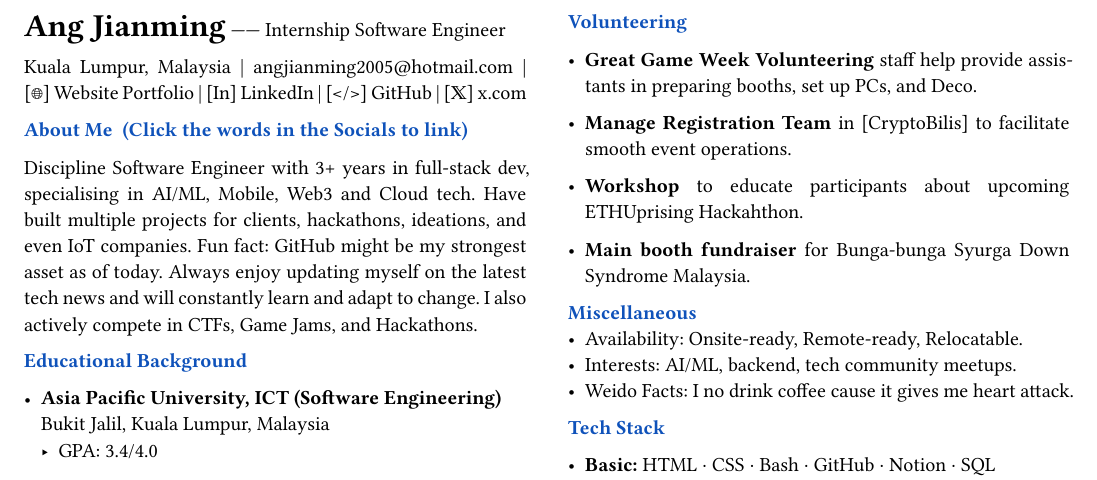
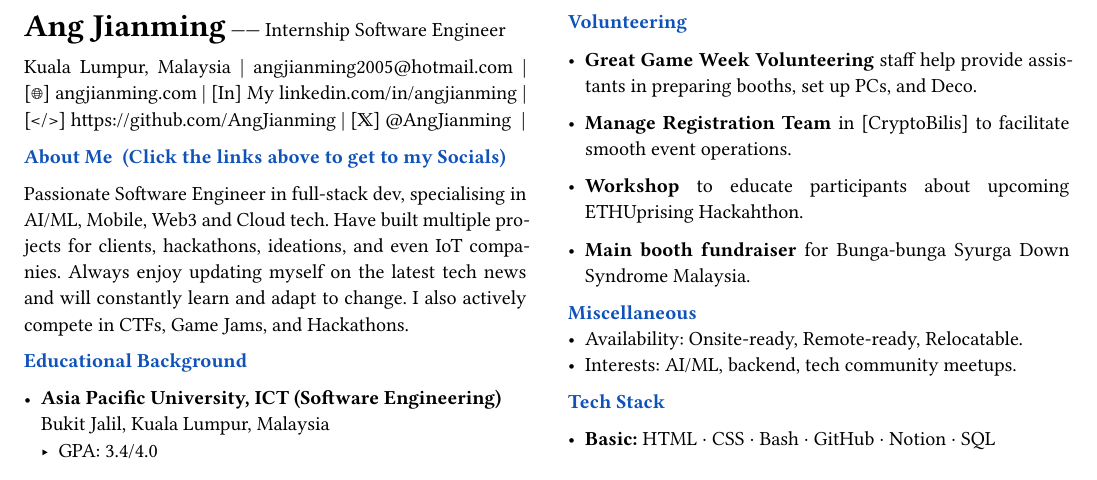
Before and after one commit to AngJianming/typst-resume, a Typst document (intern-resume/angjianming-resume.typ): part of the page, cut so that both start at the same text. The pictures show the PDF file intern-resume/angjianming-resume.pdf that the author committed with the source.

Commit message:
added company wanted changes and update intern resume v8

```diff
--- a/intern-resume/angjianming-resume.typ
+++ b/intern-resume/angjianming-resume.typ
@@ -19,5 +19,3 @@
     #parbreak()
     #link("https://www.google.com/maps/place/Kuala+Lumpur,+Malaysia", "Kuala Lumpur, Malaysia") |
     #link("mailto:angjianming2005@hotmail.com", "angjianming2005@hotmail.com") |
-    #link("https://angjianming.vercel.app")[[🌐] Website Portfolio] |
-    #link("https://linkedin.com/in/angjianming")[[In] LinkedIn] |
@@ -26,8 +23,11 @@
+    #link("https://linkedin.com/in/angjianming")[[In] My linkedin.com/in/angjianming] |
+    #link("https://github.com/AngJianming")[[</>] https://github.com/AngJianming] |
+    #link("https://x.com/AngJianming", "[𝕏] @AngJianming ") |
 
     #parbreak()
 
-    #section("About Me  (Click the words in the Socials to link)")
-    Discipline Software Engineer with 3+ years in full-stack dev, specialising in AI/ML, Mobile, Web3 and Cloud tech. Have built multiple projects for clients, hackathons, ideations, and even IoT companies. Fun fact: GitHub might be my strongest asset as of today. Always enjoy updating myself on the latest tech news and will constantly learn and adapt to change. I also actively compete in CTFs, Game Jams, and Hackathons.
+    #section("About Me  (Click the links above to get to my Socials)")
+    Passionate Software Engineer in full-stack dev, specialising in AI/ML, Mobile, Web3 and Cloud tech. Have built multiple projects for clients, hackathons, ideations, and even IoT companies. Always enjoy updating myself on the latest tech news and will constantly learn and adapt to change. I also actively compete in CTFs, Game Jams, and Hackathons.
     #parbreak()
 
     #section("Educational Background")
@@ -93,7 +93,6 @@
     #section("Miscellaneous")
     - Availability: Onsite-ready, Remote-ready, Relocatable. //Relocatable, remote-ready, onsite-ready.
     - Interests: AI/ML, backend, tech community meetups.
-    - Weido Facts: I no drink coffee cause it gives me heart attack.
     #parbreak()
 
     #section("Tech Stack")
```
Also changed, not shown: intern-resume/angjianming-resume.pdf, intern-resume/angjianming-resume.typ (5 more changed lines).
